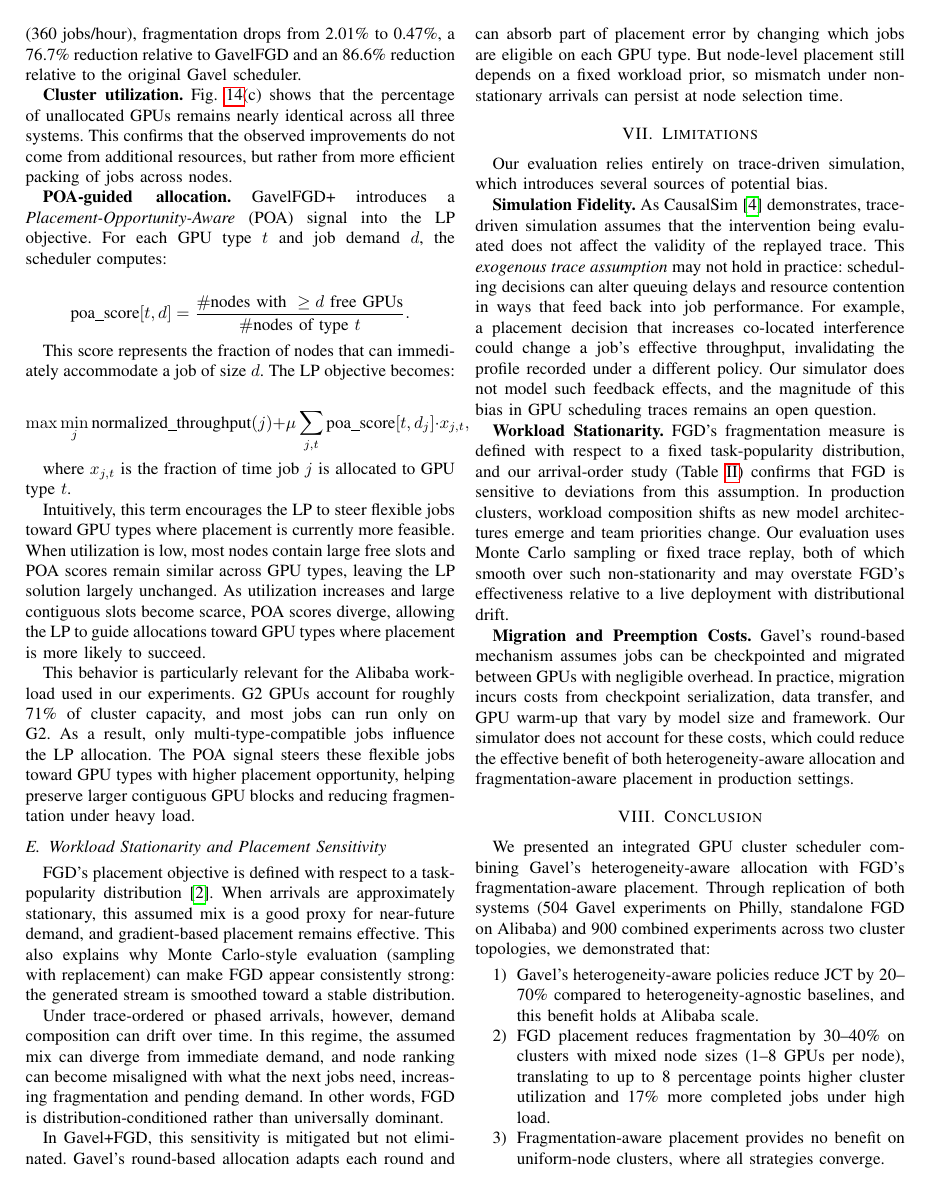
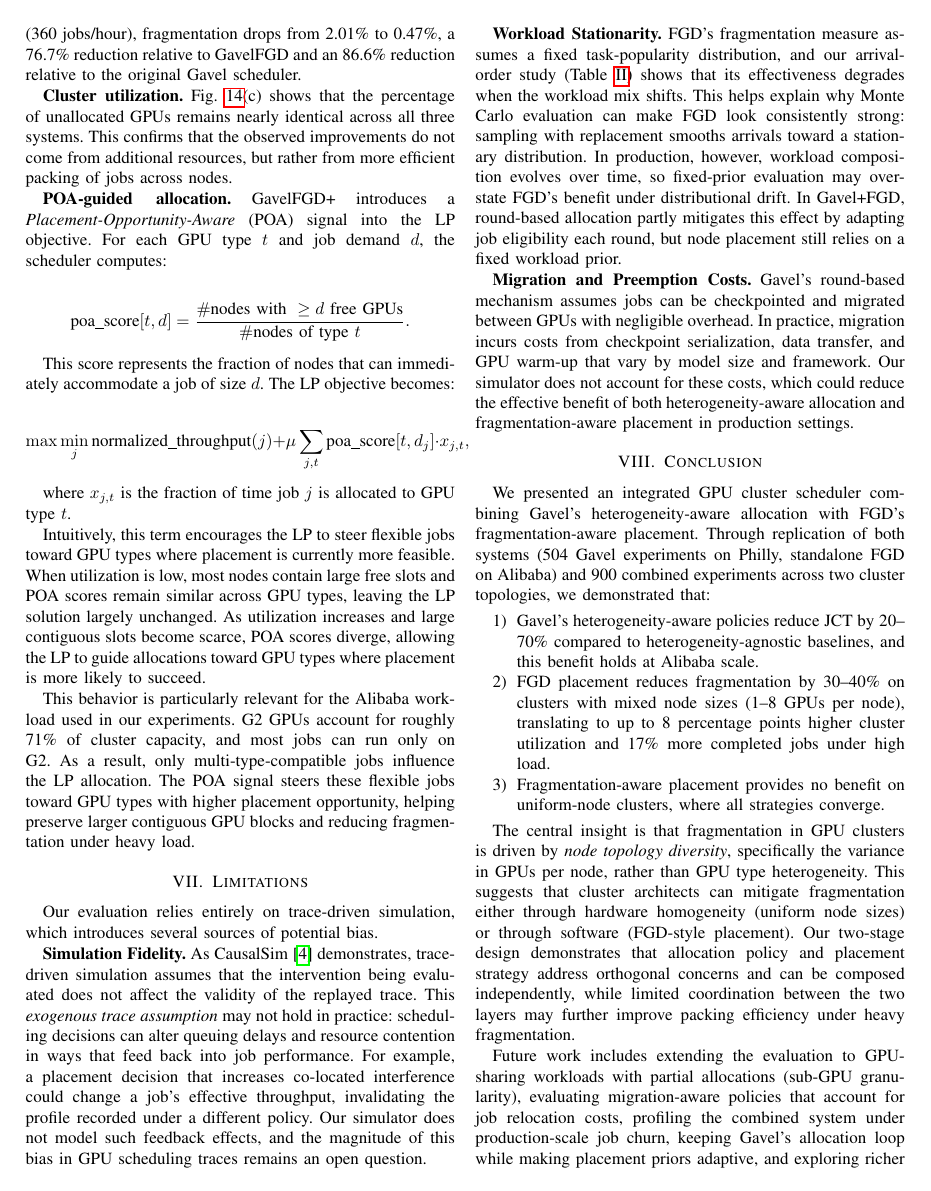
Before and after one commit to varunr89/gpu_fragmentation, a LaTeX paper (main.tex): page 6 of 11. Compiled offline with pdfLaTeX; a missing font is replaced by an installed copy or a similar font; a LaTeX package or settings file that is missing is left out.

Commit message:
Updates from Overleaf

```diff
--- a/main.tex
+++ b/main.tex
@@ -326,20 +326,6 @@ G2 GPUs account for roughly 71\% of cluster capacity, and most jobs can run only
 As a result, only multi-type-compatible jobs influence the LP allocation.
 The POA signal steers these flexible jobs toward GPU types with higher placement opportunity, helping preserve larger contiguous GPU blocks and reducing fragmentation under heavy load.
 
-\subsection{Workload Stationarity and Placement Sensitivity}
-FGD's placement objective is defined with respect to a task-popularity distribution~\cite{FGD}.
-When arrivals are approximately stationary, this assumed mix is a good proxy for near-future demand, and gradient-based placement remains effective.
-This also explains why Monte Carlo-style evaluation (sampling with replacement) can make FGD appear consistently strong: the generated stream is smoothed toward a stable distribution.
-
-Under trace-ordered or phased arrivals, however, demand composition can drift over time.
-In this regime, the assumed mix can diverge from immediate demand, and node ranking can become misaligned with what the next jobs need, increasing fragmentation and pending demand.
-In other words, FGD is distribution-conditioned rather than universally dominant.
-
-In Gavel+FGD, this sensitivity is mitigated but not eliminated.
-Gavel's round-based allocation adapts each round and can absorb part of placement error by changing which jobs are eligible on each GPU type.
-But node-level placement still depends on a fixed workload prior, so mismatch under non-stationary arrivals can persist at node selection time.
-
-
 \section{Limitations}
 % talk simultaion, policy limitations, allow space for previous FGD sensitivity
 Our evaluation relies entirely on trace-driven simulation, which introduces several sources of potential bias.
@@ -352,9 +338,11 @@ Our simulator does not model such feedback effects, and the magnitude of this bi
 
 % ======== Kim: Review point below (should summarize your findings) =====
 \textbf{Workload Stationarity.}
-FGD's fragmentation measure is defined with respect to a fixed task-popularity distribution, and our arrival-order study (Table~\ref{tab:arrival_order_pending}) confirms that FGD is sensitive to deviations from this assumption.
-In production clusters, workload composition shifts as new model architectures emerge and team priorities change.
-Our evaluation uses Monte Carlo sampling or fixed trace replay, both of which smooth over such non-stationarity and may overstate FGD's effectiveness relative to a live deployment with distributional drift.
+FGD's fragmentation measure assumes a fixed task-popularity distribution, and our arrival-order study (Table~\ref{tab:arrival_order_pending}) shows that its effectiveness degrades when the workload mix shifts.
+This helps explain why Monte Carlo evaluation can make FGD look consistently strong: sampling with replacement smooths arrivals toward a stationary distribution.
+In production, however, workload composition evolves over time, so fixed-prior evaluation may overstate FGD's benefit under distributional drift.
+In Gavel+FGD, round-based allocation partly mitigates this effect by adapting job eligibility each round, but node placement still relies on a fixed workload prior.
+
 
 \textbf{Migration and Preemption Costs.}
 Gavel's round-based mechanism assumes jobs can be checkpointed and migrated between GPUs with negligible overhead.
```
